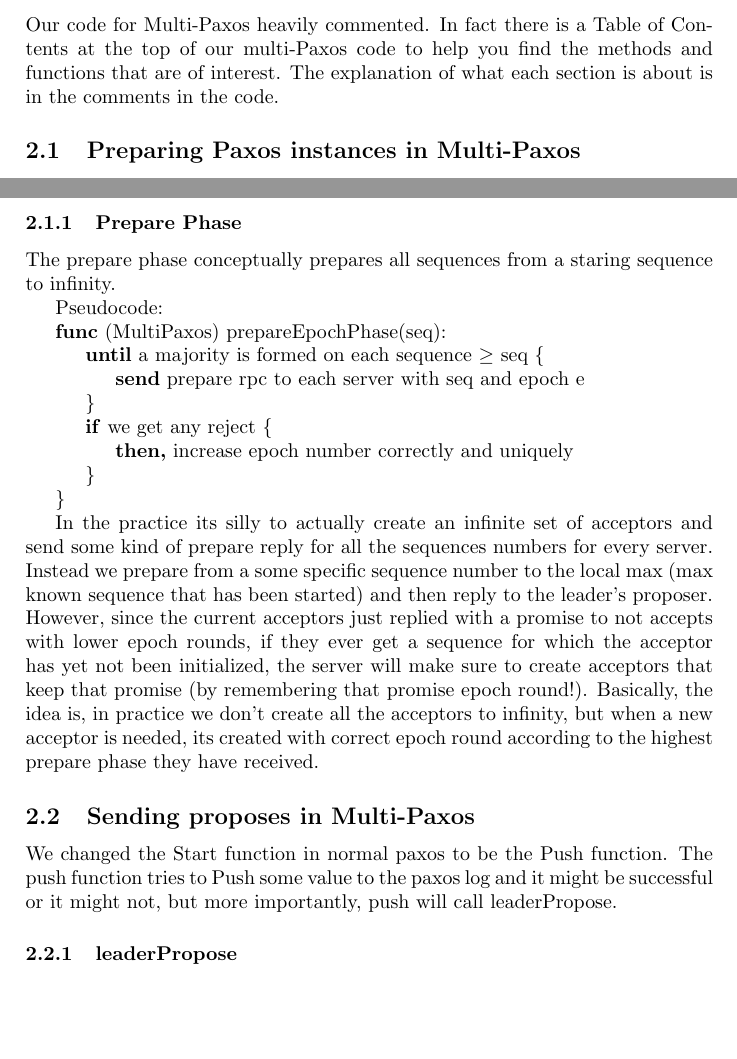
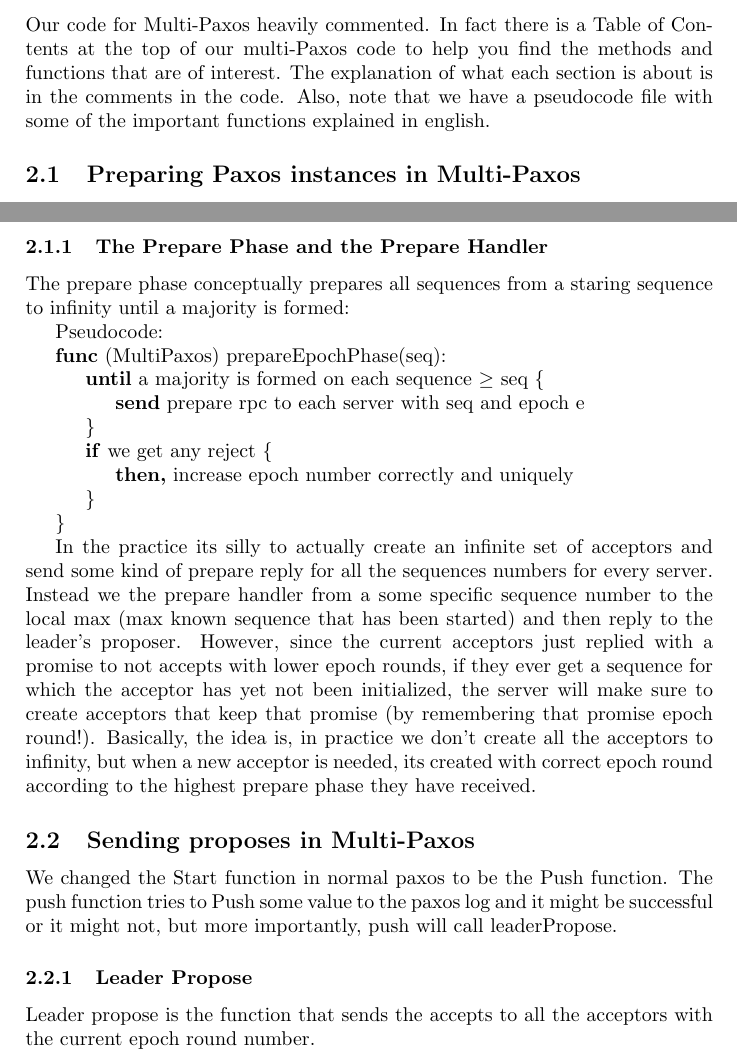
Before and after one commit to brando90/RoadRunner, a LaTeX paper (write-up/write-up.tex): two parts of pages 3 and 4 of 4, joined at a grey line, cut so that both start at the same text, the shorter picture padded with empty space. Compiled offline with pdfLaTeX.

Commit message:
Started to explain leader propose

```diff
--- a/write-up/write-up.tex
+++ b/write-up/write-up.tex
@@ -96,6 +96,7 @@ It will wait until some local min is larger than that value and then basically r
 
 Our code for Multi-Paxos heavily commented. In fact there is a Table of Contents at the top of our multi-Paxos code to help you find the methods and functions that are of interest.
 The explanation of what each section is about is in the comments in the code.
+Also, note that we have a pseudocode file with some of the important functions explained in english.
 
 \subsection{Preparing Paxos instances in Multi-Paxos}
 
@@ -103,9 +104,9 @@ During normal Paxos, there are two phases, the prepare phase and the accept phas
 Multi-Paxos needs an analogous set of two phases for correctness (so that Multi-Paxos always learns old value before sending accepts blindly).
 In this section we will explain the prepare phase.
 
-\subsubsection{Prepare Phase}
+\subsubsection{The Prepare Phase and the Prepare Handler}
 
-The prepare phase conceptually prepares all sequences from a staring sequence to infinity.
+The prepare phase conceptually prepares all sequences from a staring sequence to infinity until a majority is formed:
 
 Pseudocode:
 
@@ -119,7 +120,7 @@ Pseudocode:
 \indent \}
 
 In the practice its silly to actually create an infinite set of acceptors and send some kind of prepare reply for all the sequences numbers for every server.
-Instead we prepare from a some specific sequence number to the local max (max known sequence that has been started) and then reply to the leader's proposer.
+Instead we the prepare handler from a some specific sequence number to the local max (max known sequence that has been started) and then reply to the leader's proposer.
 However, since the current acceptors just replied with a promise to not accepts with lower epoch rounds, if they ever get a sequence for which the acceptor has yet not been initialized, the server will make sure to create acceptors that keep that promise (by remembering that promise epoch round!).
 Basically, the idea is, in practice we don't create all the acceptors to infinity, but when a new acceptor is needed, its created with correct epoch round according to the highest prepare phase they have received.
 
@@ -128,7 +129,9 @@ Basically, the idea is, in practice we don't create all the acceptors to infinit
 We changed the Start function in normal paxos to be the Push function.
 The push function tries to Push some value to the paxos log and it might be successful or it might not, but more importantly, push will call leaderPropose.
 
-\subsubsection{leaderPropose}
+\subsubsection{Leader Propose}
+
+Leader propose is the function that sends the accepts to all the acceptors with the current epoch round number.
 
 
 
```
